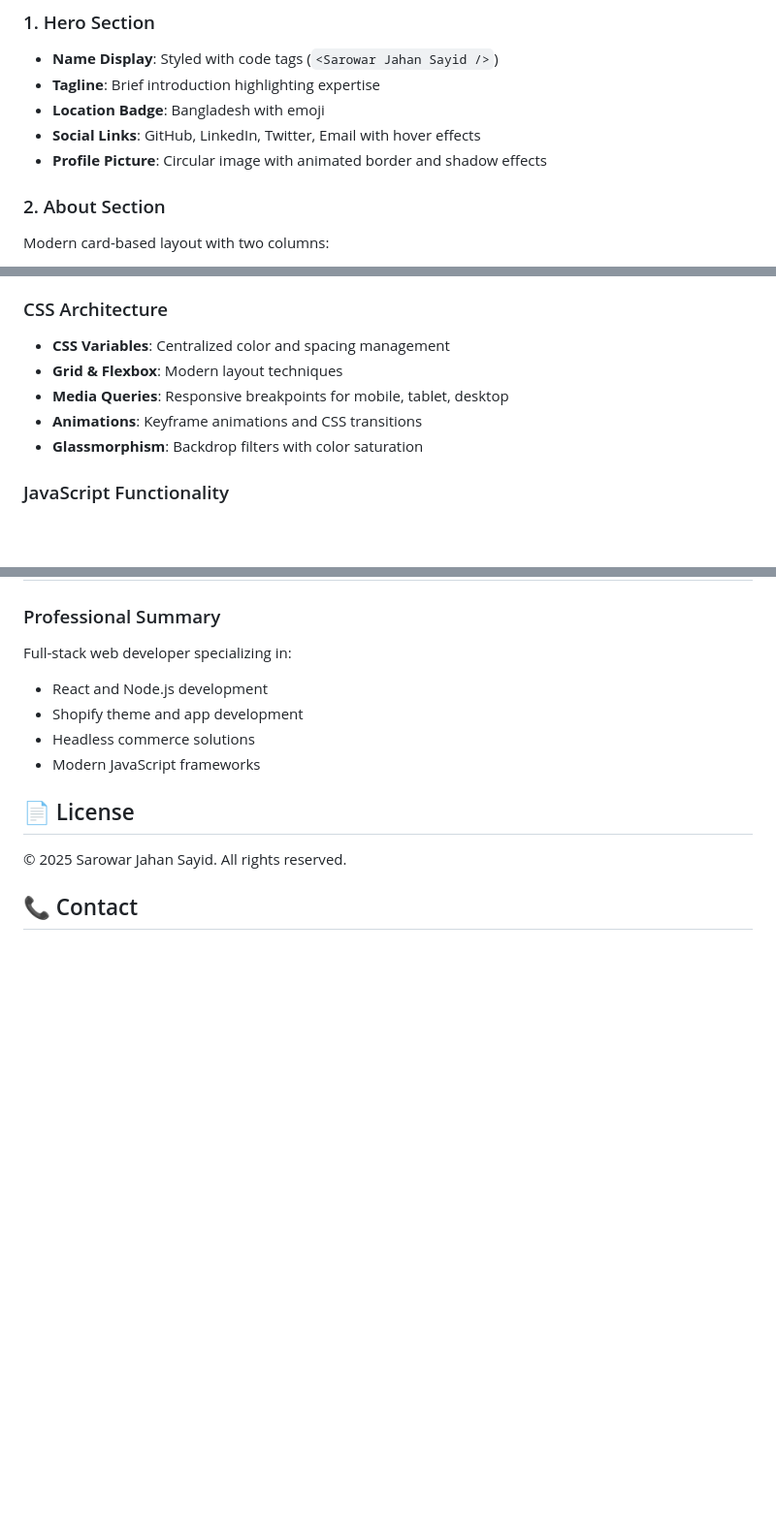
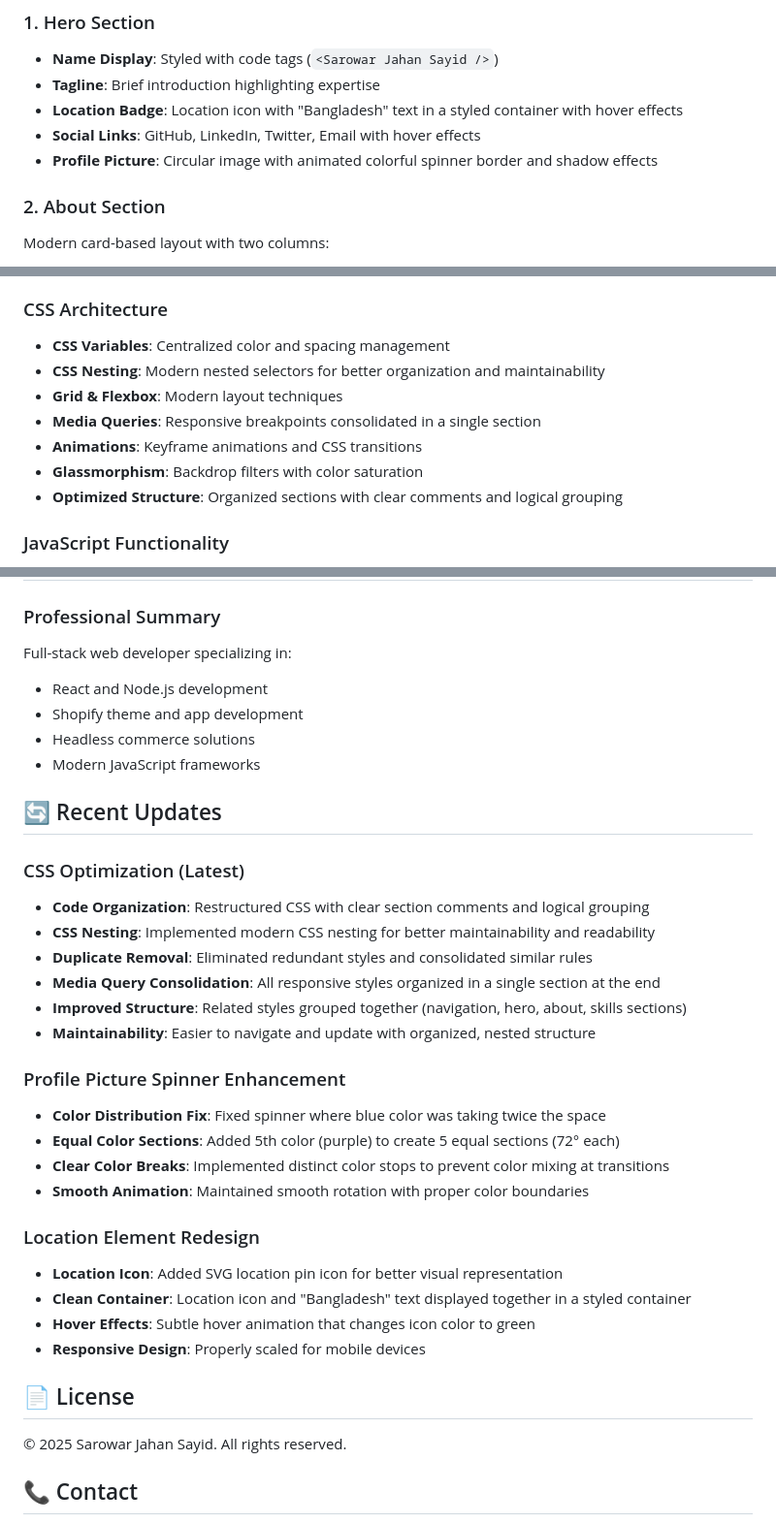
Before and after one commit to sayid2kx/sayid2kx.github.io, a Markdown page: Portfolio.md, 3 parts joined by grey strips. Shown at 97% size. Drawn GitHub-style; blank space fills up the shorter version.

Commit message:
updated .md file

```diff
--- a/Portfolio.md
+++ b/Portfolio.md
@@ -39,9 +39,9 @@ This portfolio website features a sophisticated design with a premium glassmorph
 ### 1. Hero Section
 - **Name Display**: Styled with code tags (`<Sarowar Jahan Sayid />`)
 - **Tagline**: Brief introduction highlighting expertise
-- **Location Badge**: Bangladesh with emoji
+- **Location Badge**: Location icon with "Bangladesh" text in a styled container with hover effects
 - **Social Links**: GitHub, LinkedIn, Twitter, Email with hover effects
-- **Profile Picture**: Circular image with animated border and shadow effects
+- **Profile Picture**: Circular image with animated colorful spinner border and shadow effects
 
 ### 2. About Section
 Modern card-based layout with two columns:
@@ -96,10 +96,12 @@ Four main skill categories:
 
 ### CSS Architecture
 - **CSS Variables**: Centralized color and spacing management
+- **CSS Nesting**: Modern nested selectors for better organization and maintainability
 - **Grid & Flexbox**: Modern layout techniques
-- **Media Queries**: Responsive breakpoints for mobile, tablet, desktop
+- **Media Queries**: Responsive breakpoints consolidated in a single section
 - **Animations**: Keyframe animations and CSS transitions
 - **Glassmorphism**: Backdrop filters with color saturation
+- **Optimized Structure**: Organized sections with clear comments and logical grouping
 
 ### JavaScript Functionality
 - **Dark Mode Toggle**: Theme switching with localStorage persistence
@@ -168,7 +170,27 @@ Full-stack web developer specializing in:
 - Headless commerce solutions
 - Modern JavaScript frameworks
 
+## 🔄 Recent Updates
 
+### CSS Optimization (Latest)
+- **Code Organization**: Restructured CSS with clear section comments and logical grouping
+- **CSS Nesting**: Implemented modern CSS nesting for better maintainability and readability
+- **Duplicate Removal**: Eliminated redundant styles and consolidated similar rules
+- **Media Query Consolidation**: All responsive styles organized in a single section at the end
+- **Improved Structure**: Related styles grouped together (navigation, hero, about, skills sections)
+- **Maintainability**: Easier to navigate and update with organized, nested structure
+
+### Profile Picture Spinner Enhancement
+- **Color Distribution Fix**: Fixed spinner where blue color was taking twice the space
+- **Equal Color Sections**: Added 5th color (purple) to create 5 equal sections (72° each)
+- **Clear Color Breaks**: Implemented distinct color stops to prevent color mixing at transitions
+- **Smooth Animation**: Maintained smooth rotation with proper color boundaries
+
+### Location Element Redesign
+- **Location Icon**: Added SVG location pin icon for better visual representation
+- **Clean Container**: Location icon and "Bangladesh" text displayed together in a styled container
+- **Hover Effects**: Subtle hover animation that changes icon color to green
+- **Responsive Design**: Properly scaled for mobile devices
 
 ## 📄 License
 
```
